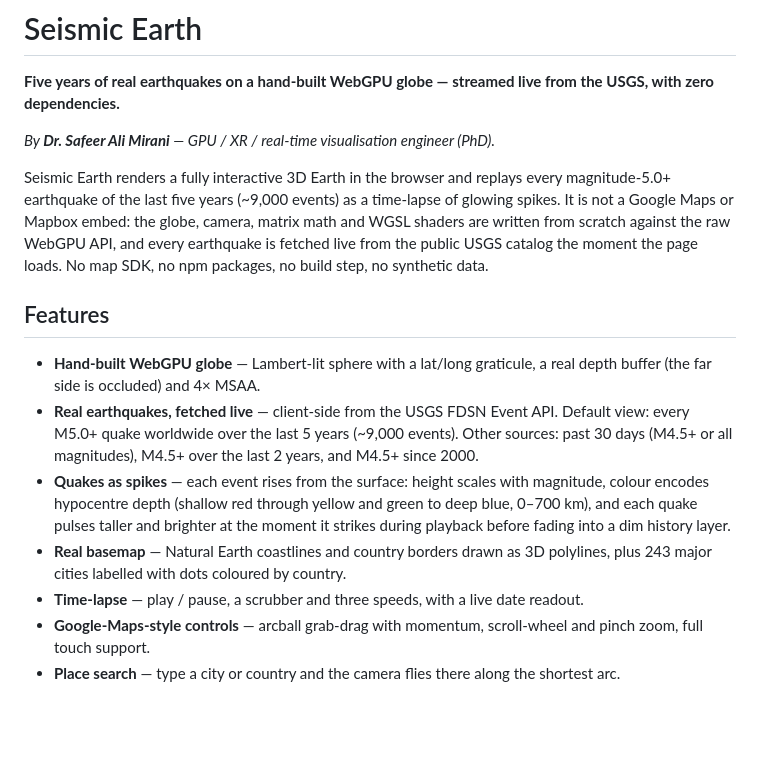
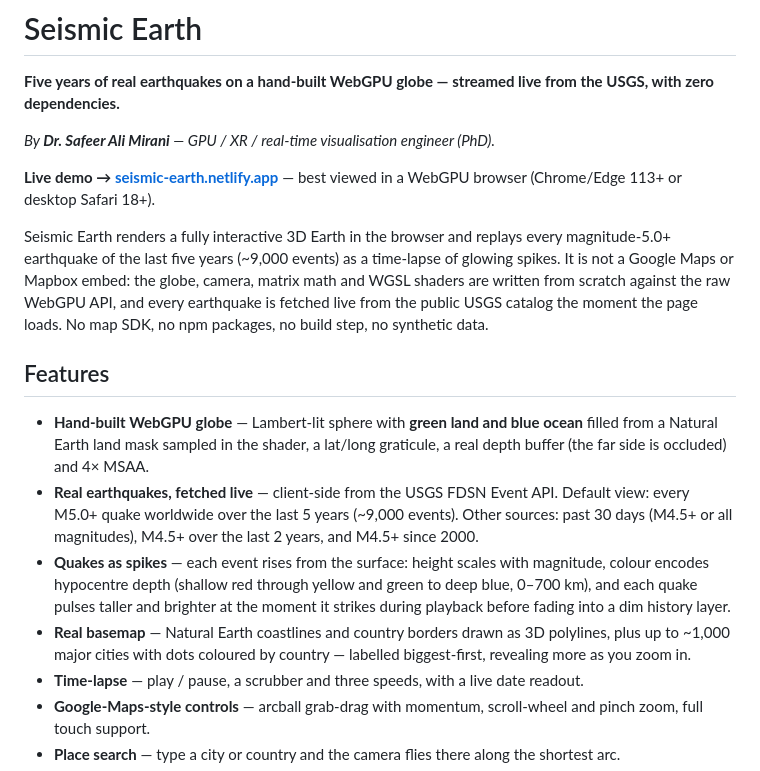
Before and after one commit to SafeerAliMirani/seismic-earth, a Markdown page: README.md, the part around the change. GitHub-like rendering; blank space fills up the shorter version.

Commit message:
docs: add live demo link, refresh feature list

```diff
--- a/README.md
+++ b/README.md
@@ -4,14 +4,16 @@
 
 _By **Dr. Safeer Ali Mirani** — GPU / XR / real-time visualisation engineer (PhD)._
 
+**Live demo → [seismic-earth.netlify.app](https://seismic-earth.netlify.app)** — best viewed in a WebGPU browser (Chrome/Edge 113+ or desktop Safari 18+).
+
 Seismic Earth renders a fully interactive 3D Earth in the browser and replays every magnitude-5.0+ earthquake of the last five years (~9,000 events) as a time-lapse of glowing spikes. It is not a Google Maps or Mapbox embed: the globe, camera, matrix math and WGSL shaders are written from scratch against the raw WebGPU API, and every earthquake is fetched live from the public USGS catalog the moment the page loads. No map SDK, no npm packages, no build step, no synthetic data.
 
 ## Features
 
-- **Hand-built WebGPU globe** — Lambert-lit sphere with a lat/long graticule, a real depth buffer (the far side is occluded) and 4× MSAA.
+- **Hand-built WebGPU globe** — Lambert-lit sphere with **green land and blue ocean** filled from a Natural Earth land mask sampled in the shader, a lat/long graticule, a real depth buffer (the far side is occluded) and 4× MSAA.
 - **Real earthquakes, fetched live** — client-side from the USGS FDSN Event API. Default view: every M5.0+ quake worldwide over the last 5 years (~9,000 events). Other sources: past 30 days (M4.5+ or all magnitudes), M4.5+ over the last 2 years, and M4.5+ since 2000.
 - **Quakes as spikes** — each event rises from the surface: height scales with magnitude, colour encodes hypocentre depth (shallow red through yellow and green to deep blue, 0–700 km), and each quake pulses taller and brighter at the moment it strikes during playback before fading into a dim history layer.
-- **Real basemap** — Natural Earth coastlines and country borders drawn as 3D polylines, plus 243 major cities labelled with dots coloured by country.
+- **Real basemap** — Natural Earth coastlines and country borders drawn as 3D polylines, plus up to ~1,000 major cities with dots coloured by country — labelled biggest-first, revealing more as you zoom in.
 - **Time-lapse** — play / pause, a scrubber and three speeds, with a live date readout.
 - **Google-Maps-style controls** — arcball grab-drag with momentum, scroll-wheel and pinch zoom, full touch support.
 - **Place search** — type a city or country and the camera flies there along the shortest arc.
```
Also changed, not shown: PORTFOLIO.md (+3 -1 lines).
